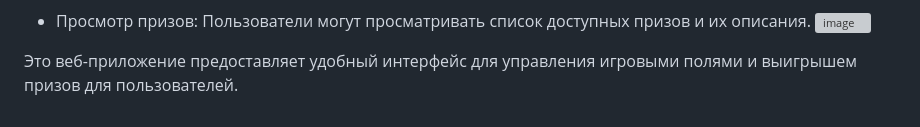
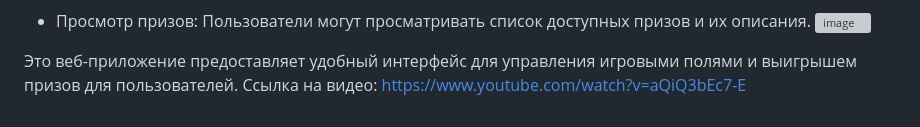
Before and after one commit to JLirik/sEA_battLe, a Markdown page: README.md, the part around the change. Rendered like a GitHub page; grey boxes are pictures that could not be loaded.

```diff
--- a/README.md
+++ b/README.md
@@ -48,3 +48,4 @@
   ![image](https://github.com/JLirik/sEA_battLe/assets/118741123/ef7a020b-f67b-414b-96fa-8c56de8794c4)
 
 Это веб-приложение предоставляет удобный интерфейс для управления игровыми полями и выигрышем призов для пользователей.
+Ссылка на видео: https://www.youtube.com/watch?v=aQiQ3bEc7-E
```
